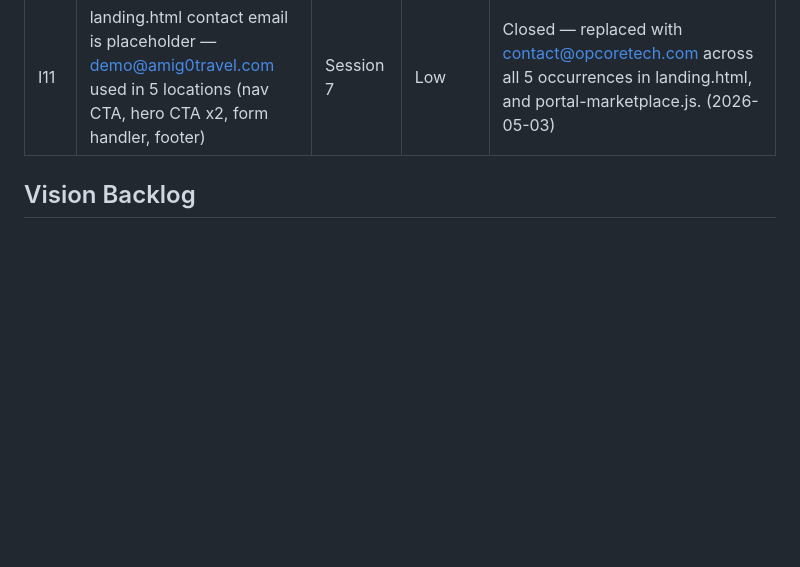
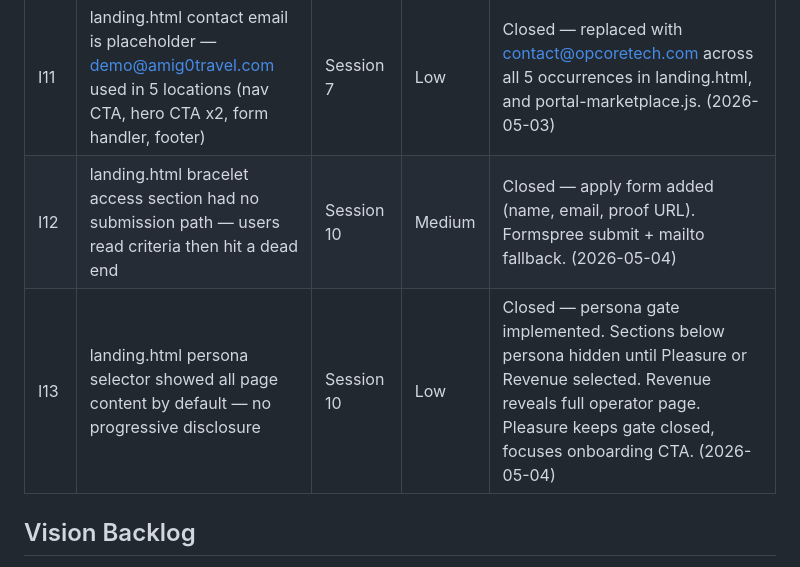
Before and after one commit to OCTechServices/amig0, a Markdown page: RAID.md, the part around one of its changes. GitHub-like rendering; blank space fills up the shorter version.

```diff
--- a/RAID.md
+++ b/RAID.md
@@ -38,6 +38,8 @@
 | I09 | No email delivery for quotes and invoices | Session 5 review | Medium | Closed — mailto: deep links added to Quotes and Invoicing modules (2026-05-02). Email button opens operator's email client pre-filled with client address, subject, and structured body. Falls back to alert if no client email on record. |
 | I10 | Guide passengers rule-level scoping incomplete | Session 6 | Low | Open — passengers collection allows read by any authenticated guide (no tour-level restriction at rules layer). Guide app scopes in JS via booking-filtered passenger IDs. Full rules scoping requires adding tourId to passenger docs (denormalization). Accepted limitation for single-tenant. |
 | I11 | landing.html contact email is placeholder — demo@amig0travel.com used in 5 locations (nav CTA, hero CTA x2, form handler, footer) | Session 7 | Low | Closed — replaced with contact@opcoretech.com across all 5 occurrences in landing.html, and portal-marketplace.js. (2026-05-03) |
+| I12 | landing.html bracelet access section had no submission path — users read criteria then hit a dead end | Session 10 | Medium | Closed — apply form added (name, email, proof URL). Formspree submit + mailto fallback. (2026-05-04) |
+| I13 | landing.html persona selector showed all page content by default — no progressive disclosure | Session 10 | Low | Closed — persona gate implemented. Sections below persona hidden until Pleasure or Revenue selected. Revenue reveals full operator page. Pleasure keeps gate closed, focuses onboarding CTA. (2026-05-04) |
 
 ## Vision Backlog
 Product ideas and strategic opportunities — captured for future prioritization. Not yet scoped or committed.
```
Also changed, not shown: other parts of RAID.md (+1 -1 lines), CLAUDE.md (+16 -1 lines).
